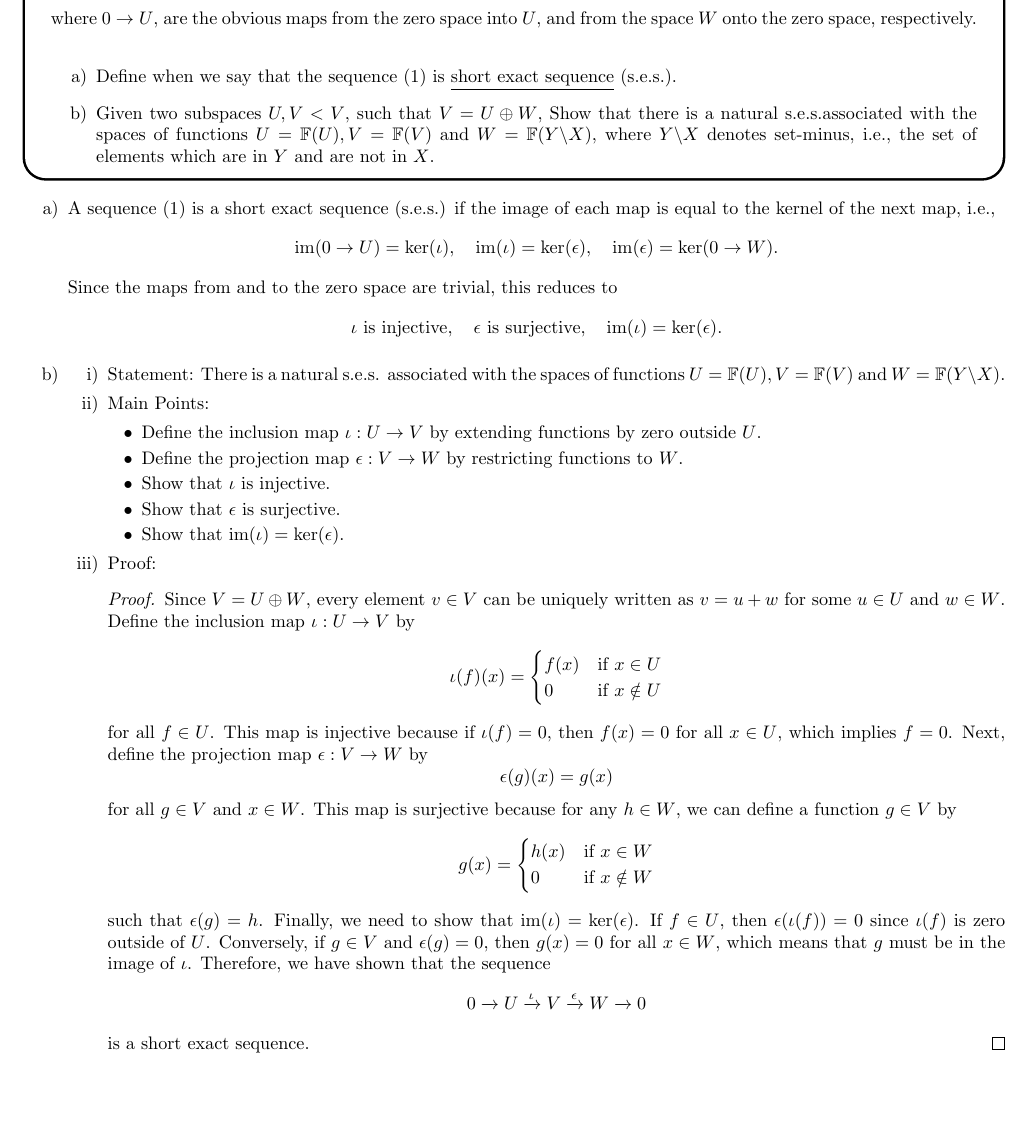
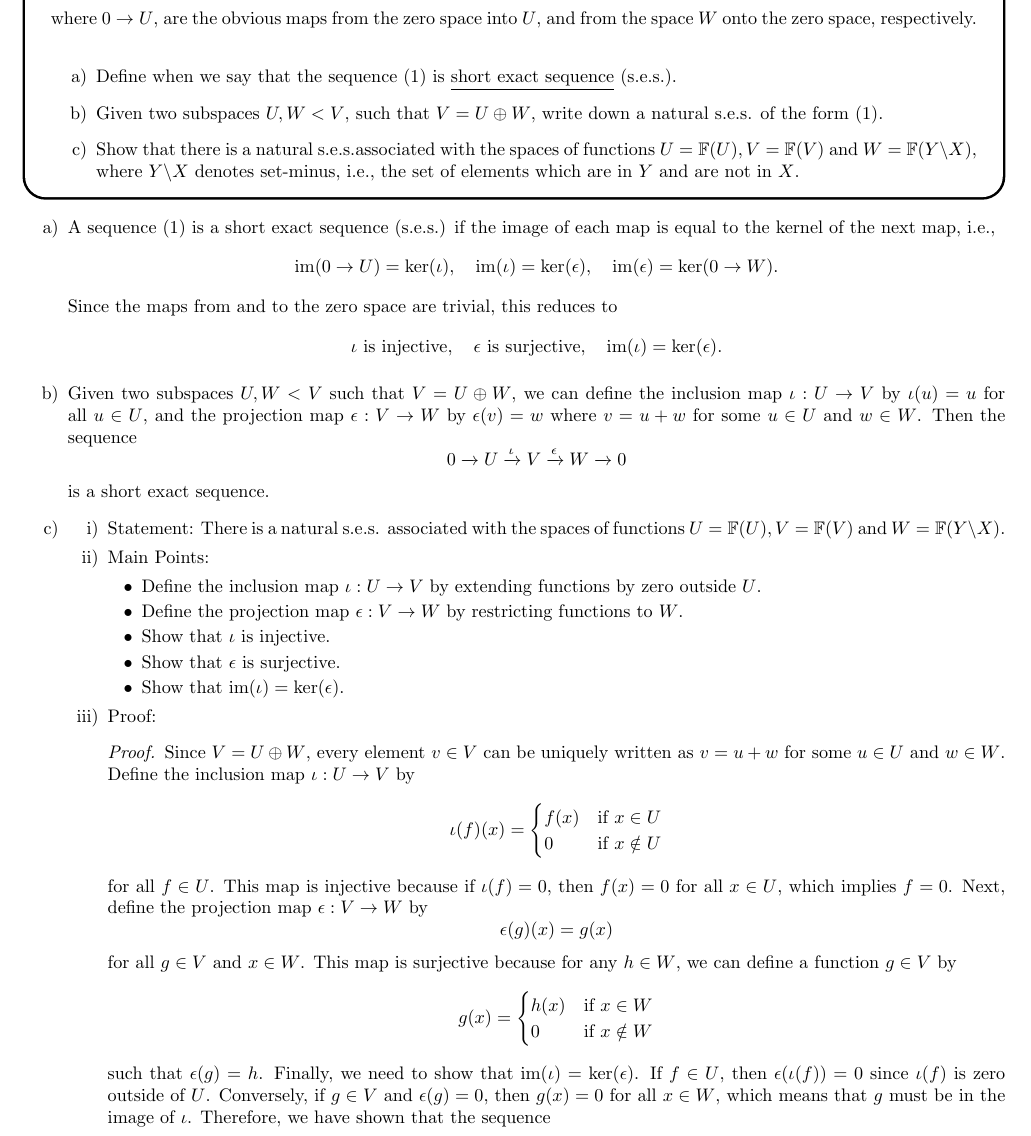
Before and after one commit to MintyMika/Fall25, a LaTeX problem sheet (MATH540HW/Homework1/Homework1.tex): part of page 2 of 4, cut so that both start at the same text, the shorter picture padded with empty space. Compiled offline with pdfLaTeX.

Commit message:
Update Homework 1: Refine problem statements and answer problems

```diff
--- a/MATH540HW/Homework1/Homework1.tex
+++ b/MATH540HW/Homework1/Homework1.tex
@@ -154,7 +154,8 @@ $\strut#1$\kern.25em\smash{\raise.3ex\hbox{$\big)$}}$\mkern-8mu
     where $0 \to U$, are the obvious maps from the zero space into $U$, and from the space $W$ onto the zero space, respectively. \\
     \begin{enumerate}[a)]
         \item Define when we say that the sequence (1) is \underline{short exact sequence} (s.e.s.).
-        \item Given two subspaces $U,V < V$, such that $V = U \oplus W$, Show that there is a natural s.e.s.associated with the spaces of functions $U = \mathbb{F}(U), V = \mathbb{F}(V)$ and $W = \mathbb{F}(Y \backslash X)$, where $Y \backslash X$ denotes set-minus, i.e., the set of elements which are in $Y$ and are not in $X$.
+        \item Given two subspaces $U,W < V$, such that $V = U \oplus W$, write down a natural s.e.s. of the form (1).
+        \item Show that there is a natural s.e.s.associated with the spaces of functions $U = \mathbb{F}(U), V = \mathbb{F}(V)$ and $W = \mathbb{F}(Y \backslash X)$, where $Y \backslash X$ denotes set-minus, i.e., the set of elements which are in $Y$ and are not in $X$.
     \end{enumerate}
 \end{problem}
 
@@ -168,6 +169,12 @@ $\strut#1$\kern.25em\smash{\raise.3ex\hbox{$\big)$}}$\mkern-8mu
     \[
         \iota \text{ is injective}, \quad \epsilon \text{ is surjective}, \quad \operatorname{im}(\iota) = \ker(\epsilon).
     \]
+    \item Given two subspaces $U,W < V$ such that $V = U \oplus W$, we can define the inclusion map $\iota: U \to V$ by $\iota(u) = u$ for all $u \in U$, and the projection map $\epsilon: V \to W$ by $\epsilon(v) = w$ where $v = u + w$ for some $u \in U$ and $w \in W$. Then the sequence
+    \[
+        0 \xrightarrow{} U \xrightarrow{\iota} V \xrightarrow{\epsilon} W \xrightarrow{} 0
+    \]
+    is a short exact sequence.
+
     \item \begin{enumerate}[i)]
         \item Statement: There is a natural s.e.s. associated with the spaces of functions $U = \mathbb{F}(U), V = \mathbb{F}(V)$ and $W = \mathbb{F}(Y \backslash X)$.
         \item Main Points:
```
Also changed, not shown: MATH540HW/Homework1/Homework1.pdf.
